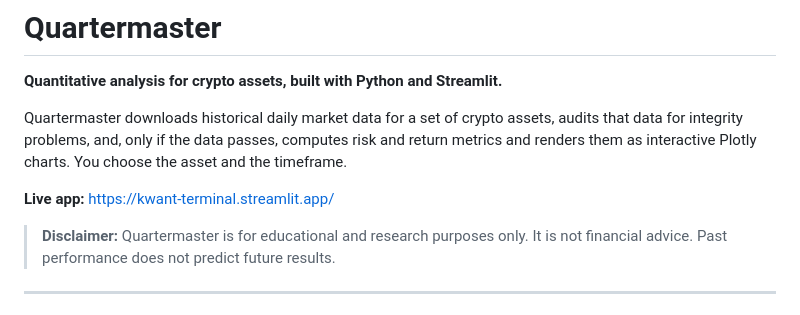
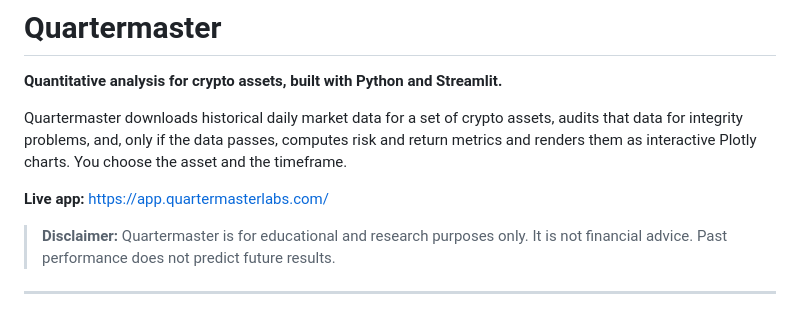
Before and after one commit to priyanshsx/kwant-terminal, a Markdown page: README.md, the part around the change. Rendered like a GitHub page.

Commit message:
Update live app link in README.md

```diff
--- a/README.md
+++ b/README.md
@@ -4,7 +4,7 @@
 
 Quartermaster downloads historical daily market data for a set of crypto assets, audits that data for integrity problems, and, only if the data passes, computes risk and return metrics and renders them as interactive Plotly charts. You choose the asset and the timeframe.
 
-**Live app:** [https://kwant-terminal.streamlit.app/](https://app.quartermasterlabs.com/)
+**Live app:** [https://app.quartermasterlabs.com/](https://app.quartermasterlabs.com/)
 
 > **Disclaimer:** Quartermaster is for educational and research purposes only. It is not financial advice. Past performance does not predict future results.
 
```
